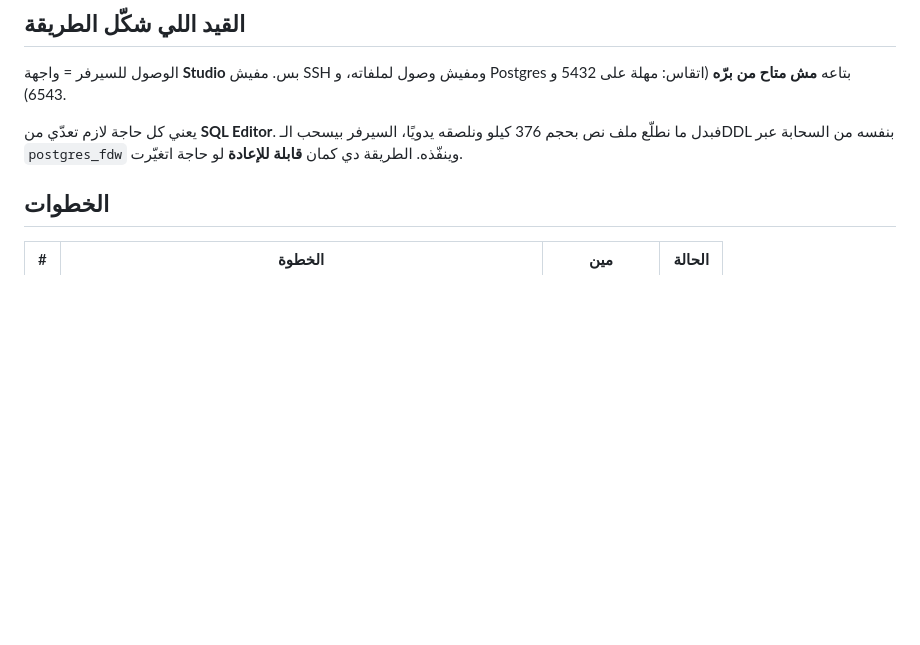
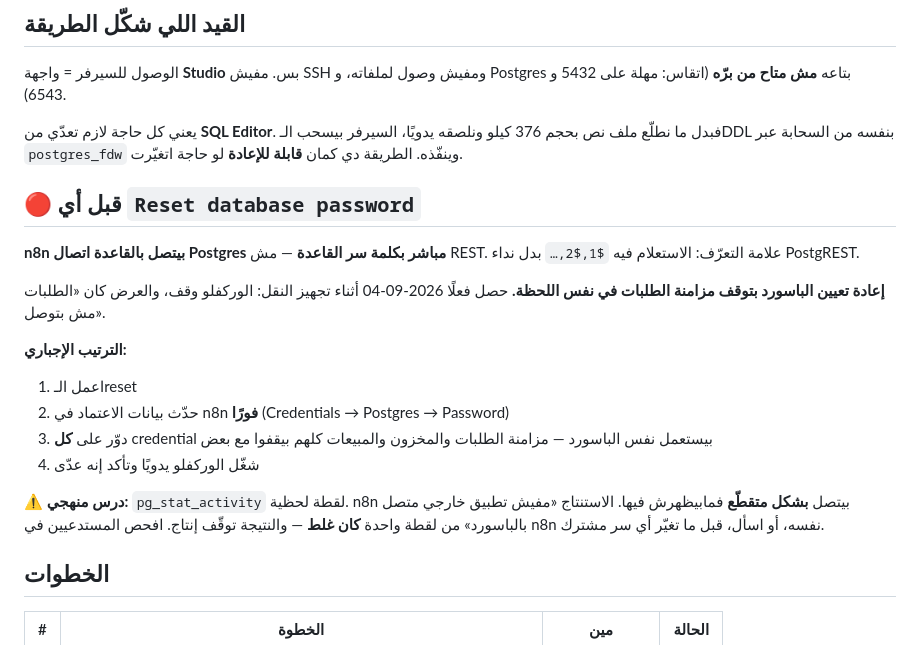
Before and after one commit to drebrahimhamdy30-web/ebrahimhamdy_dachboard_test, a Markdown page: docs/MIGRATION.md, the part around the change. GitHub-like rendering; blank space fills up the shorter version.

Commit message:
تحذير في دليل النقل: reset باسورد القاعدة بيوقف مزامنة n8n فورًا
حصل فعلًا أثناء تجهيز النقل: عملنا reset لباسورد قاعدة السحابة عشان
اختبار postgres_fdw، والوركفلو بتاع الطلبات وقف في نفس اللحظة. العرض
كان «الطلبات مش بتوصل».

السبب: n8n مش بيستعمل REST لكل حاجة — فيه وركفلو بيتصل بـPostgres
**مباشرة** بكلمة سر القاعدة. علامة التعرّف: الاستعلام فيه $1,$2,… بدل
نداء PostgREST.

⚠️ الغلطة المنهجية اللي أدّت لده: استنتجت إن الـreset آمن من لقطة واحدة
من pg_stat_activity لقيت فيها خدمات Supabase الداخلية بس. n8n بيتصل
بشكل متقطّع (كل دورة مزامنة) فماكانش ظاهر. لقطة لحظية مش دليل على عدم
وجود مستهلك — لازم تفحص المستدعيين نفسهم أو تسأل قبل تغيير أي سر مشترك.

الاستعلام نفسه سليم — اتشغّل حرفيًا على السحابة ونجح، مفيش مشكلة صلاحيات
ولا سكيما. الحل كان تحديث الباسورد في n8n بس.

Co-Authored-By: Claude Opus 5 <noreply@anthropic.com>

```diff
--- a/docs/MIGRATION.md
+++ b/docs/MIGRATION.md
@@ -11,6 +11,26 @@
 يعني كل حاجة لازم تعدّي من **SQL Editor**. فبدل ما نطلّع ملف نص بحجم
 376 كيلو ونلصقه يدويًا، السيرفر بيسحب الـDDL بنفسه من السحابة عبر
 `postgres_fdw` وينفّذه. الطريقة دي كمان **قابلة للإعادة** لو حاجة اتغيّرت.
+
+## 🔴 قبل أي `Reset database password`
+
+**n8n بيتصل بالقاعدة اتصال Postgres مباشر بكلمة سر القاعدة** — مش REST.
+علامة التعرّف: الاستعلام فيه `$1,$2,…` بدل نداء PostgREST.
+
+**إعادة تعيين الباسورد بتوقف مزامنة الطلبات في نفس اللحظة.** حصل فعلًا
+2026-09-04 أثناء تجهيز النقل: الوركفلو وقف، والعرض كان «الطلبات مش بتوصل».
+
+**الترتيب الإجباري:**
+1. اعمل الـreset
+2. حدّث بيانات الاعتماد في n8n **فورًا** (Credentials → Postgres → Password)
+3. دوّر على **كل** credential بيستعمل نفس الباسورد — مزامنة الطلبات
+   والمخزون والمبيعات كلهم بيقفوا مع بعض
+4. شغّل الوركفلو يدويًا وتأكد إنه عدّى
+
+⚠️ **درس منهجي:** `pg_stat_activity` لقطة لحظية. n8n بيتصل **بشكل متقطّع**
+فمابيظهرش فيها. الاستنتاج «مفيش تطبيق خارجي متصل بالباسورد» من لقطة واحدة
+**كان غلط** — والنتيجة توقّف إنتاج. افحص المستدعيين في n8n نفسه، أو اسأل،
+قبل ما تغيّر أي سر مشترك.
 
 ## الخطوات
 
```
